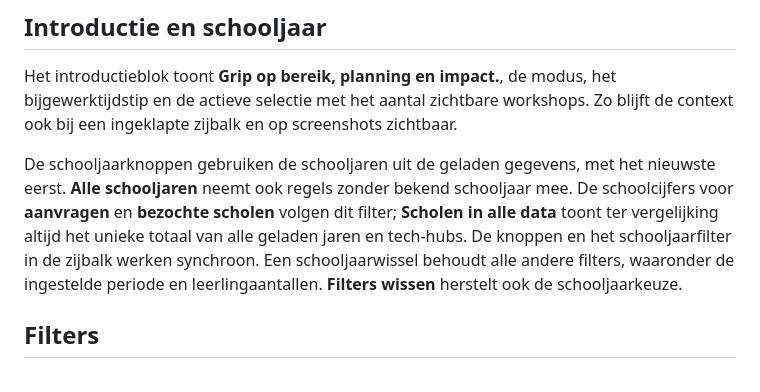
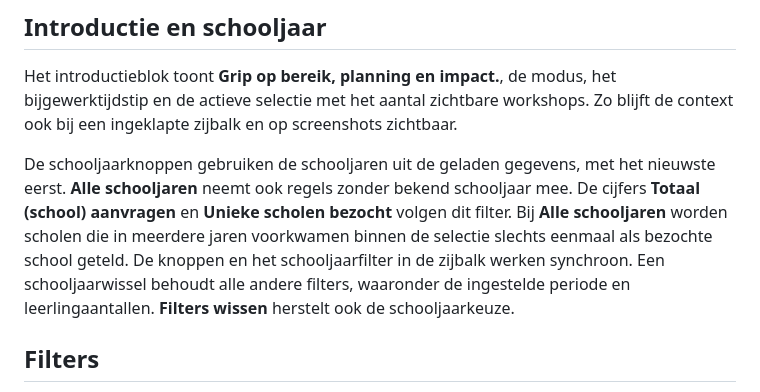
Before and after one commit to 3dindeklas/AppScriptDashboard, a Markdown page: docs/WEERGAVE.md, the part around the change. GitHub-like rendering.

Commit message:
refine: show total requests and unique visited schools in docs/WEERGAVE.md

```diff
--- a/docs/WEERGAVE.md
+++ b/docs/WEERGAVE.md
@@ -4,7 +4,7 @@
 
 Het introductieblok toont **Grip op bereik, planning en impact.**, de modus, het bijgewerktijdstip en de actieve selectie met het aantal zichtbare workshops. Zo blijft de context ook bij een ingeklapte zijbalk en op screenshots zichtbaar.
 
-De schooljaarknoppen gebruiken de schooljaren uit de geladen gegevens, met het nieuwste eerst. **Alle schooljaren** neemt ook regels zonder bekend schooljaar mee. De schoolcijfers voor **aanvragen** en **bezochte scholen** volgen dit filter; **Scholen in alle data** toont ter vergelijking altijd het unieke totaal van alle geladen jaren en tech-hubs. De knoppen en het schooljaarfilter in de zijbalk werken synchroon. Een schooljaarwissel behoudt alle andere filters, waaronder de ingestelde periode en leerlingaantallen. **Filters wissen** herstelt ook de schooljaarkeuze.
+De schooljaarknoppen gebruiken de schooljaren uit de geladen gegevens, met het nieuwste eerst. **Alle schooljaren** neemt ook regels zonder bekend schooljaar mee. De cijfers **Totaal (school) aanvragen** en **Unieke scholen bezocht** volgen dit filter. Bij **Alle schooljaren** worden scholen die in meerdere jaren voorkwamen binnen de selectie slechts eenmaal als bezochte school geteld. De knoppen en het schooljaarfilter in de zijbalk werken synchroon. Een schooljaarwissel behoudt alle andere filters, waaronder de ingestelde periode en leerlingaantallen. **Filters wissen** herstelt ook de schooljaarkeuze.
 
 ## Filters
 
```
